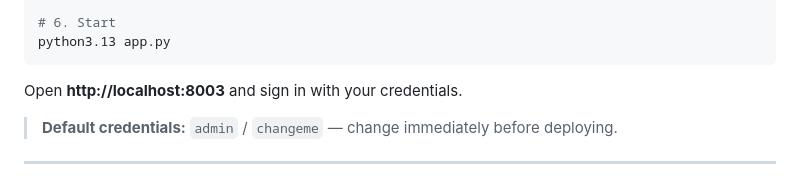
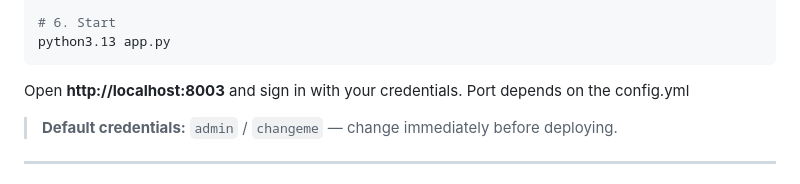
Before and after one commit to DXCSithlordPadawan/BMAD6, a Markdown page: README.md, the part around the change. Drawn GitHub-style.

Commit message:
Update README with project details and instructions

````diff
--- a/README.md
+++ b/README.md
@@ -32,7 +32,7 @@ python3.13 -c "from werkzeug.security import generate_password_hash; print(gener
 python3.13 app.py
 ```
 
-Open **http://localhost:8003** and sign in with your credentials.
+Open **http://localhost:8003** and sign in with your credentials.  Port depends on the config.yml
 
 > **Default credentials:** `admin` / `changeme` — change immediately before deploying.
 
````
